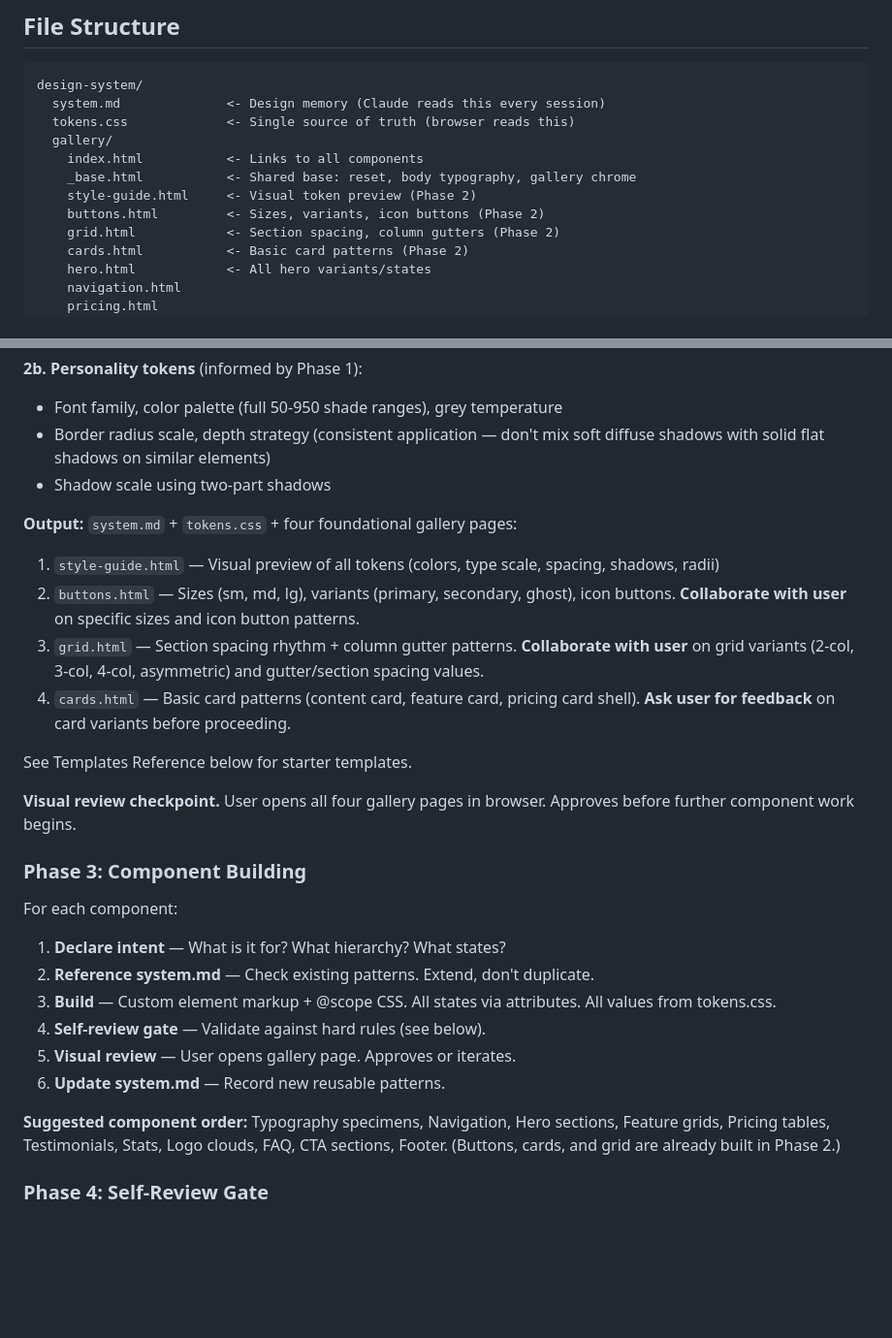
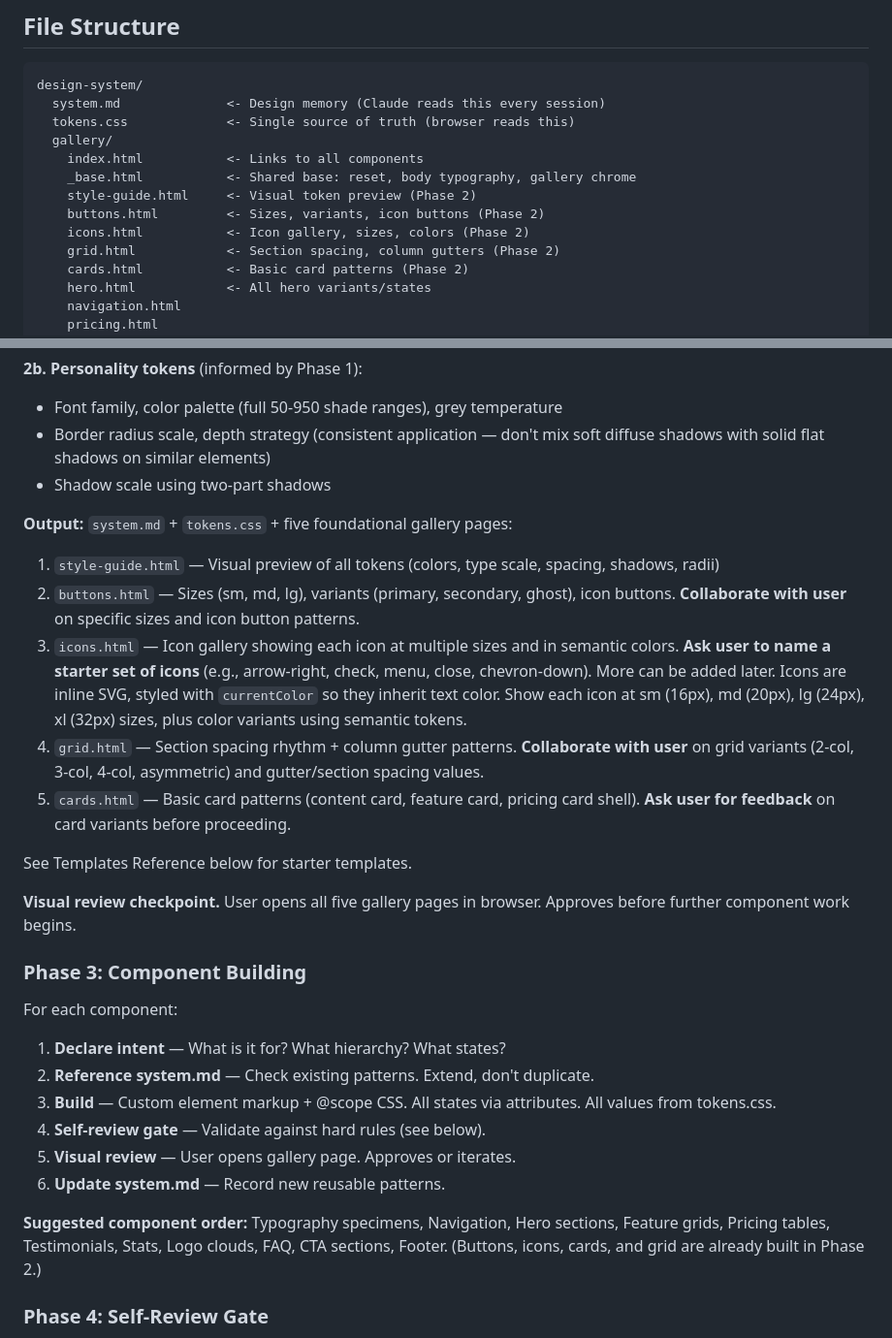
Before and after one commit to Aysnc-Labs/angora, a Markdown page: CLAUDE.md, 2 parts joined by grey strips. Shown at 97% size. Rendered like a GitHub page; blank space fills up the shorter version.

Commit message:
add icons

```diff
--- a/CLAUDE.md
+++ b/CLAUDE.md
@@ -35,6 +35,7 @@ design-system/
     _base.html           <- Shared base: reset, body typography, gallery chrome
     style-guide.html     <- Visual token preview (Phase 2)
     buttons.html         <- Sizes, variants, icon buttons (Phase 2)
+    icons.html           <- Icon gallery, sizes, colors (Phase 2)
     grid.html            <- Section spacing, column gutters (Phase 2)
     cards.html           <- Basic card patterns (Phase 2)
     hero.html            <- All hero variants/states
@@ -203,15 +204,16 @@ Then five mandatory outputs:
 - Border radius scale, depth strategy (consistent application — don't mix soft diffuse shadows with solid flat shadows on similar elements)
 - Shadow scale using two-part shadows
 
-**Output:** `system.md` + `tokens.css` + four foundational gallery pages:
+**Output:** `system.md` + `tokens.css` + five foundational gallery pages:
 1. `style-guide.html` — Visual preview of all tokens (colors, type scale, spacing, shadows, radii)
 2. `buttons.html` — Sizes (sm, md, lg), variants (primary, secondary, ghost), icon buttons. **Collaborate with user** on specific sizes and icon button patterns.
-3. `grid.html` — Section spacing rhythm + column gutter patterns. **Collaborate with user** on grid variants (2-col, 3-col, 4-col, asymmetric) and gutter/section spacing values.
-4. `cards.html` — Basic card patterns (content card, feature card, pricing card shell). **Ask user for feedback** on card variants before proceeding.
+3. `icons.html` — Icon gallery showing each icon at multiple sizes and in semantic colors. **Ask user to name a starter set of icons** (e.g., arrow-right, check, menu, close, chevron-down). More can be added later. Icons are inline SVG, styled with `currentColor` so they inherit text color. Show each icon at sm (16px), md (20px), lg (24px), xl (32px) sizes, plus color variants using semantic tokens.
+4. `grid.html` — Section spacing rhythm + column gutter patterns. **Collaborate with user** on grid variants (2-col, 3-col, 4-col, asymmetric) and gutter/section spacing values.
+5. `cards.html` — Basic card patterns (content card, feature card, pricing card shell). **Ask user for feedback** on card variants before proceeding.
 
 See Templates Reference below for starter templates.
 
-**Visual review checkpoint.** User opens all four gallery pages in browser. Approves before further component work begins.
+**Visual review checkpoint.** User opens all five gallery pages in browser. Approves before further component work begins.
 
 ### Phase 3: Component Building
 
@@ -224,7 +226,7 @@ For each component:
 5. **Visual review** — User opens gallery page. Approves or iterates.
 6. **Update system.md** — Record new reusable patterns.
 
-**Suggested component order:** Typography specimens, Navigation, Hero sections, Feature grids, Pricing tables, Testimonials, Stats, Logo clouds, FAQ, CTA sections, Footer. (Buttons, cards, and grid are already built in Phase 2.)
+**Suggested component order:** Typography specimens, Navigation, Hero sections, Feature grids, Pricing tables, Testimonials, Stats, Logo clouds, FAQ, CTA sections, Footer. (Buttons, icons, cards, and grid are already built in Phase 2.)
 
 ### Phase 4: Self-Review Gate
 
```
